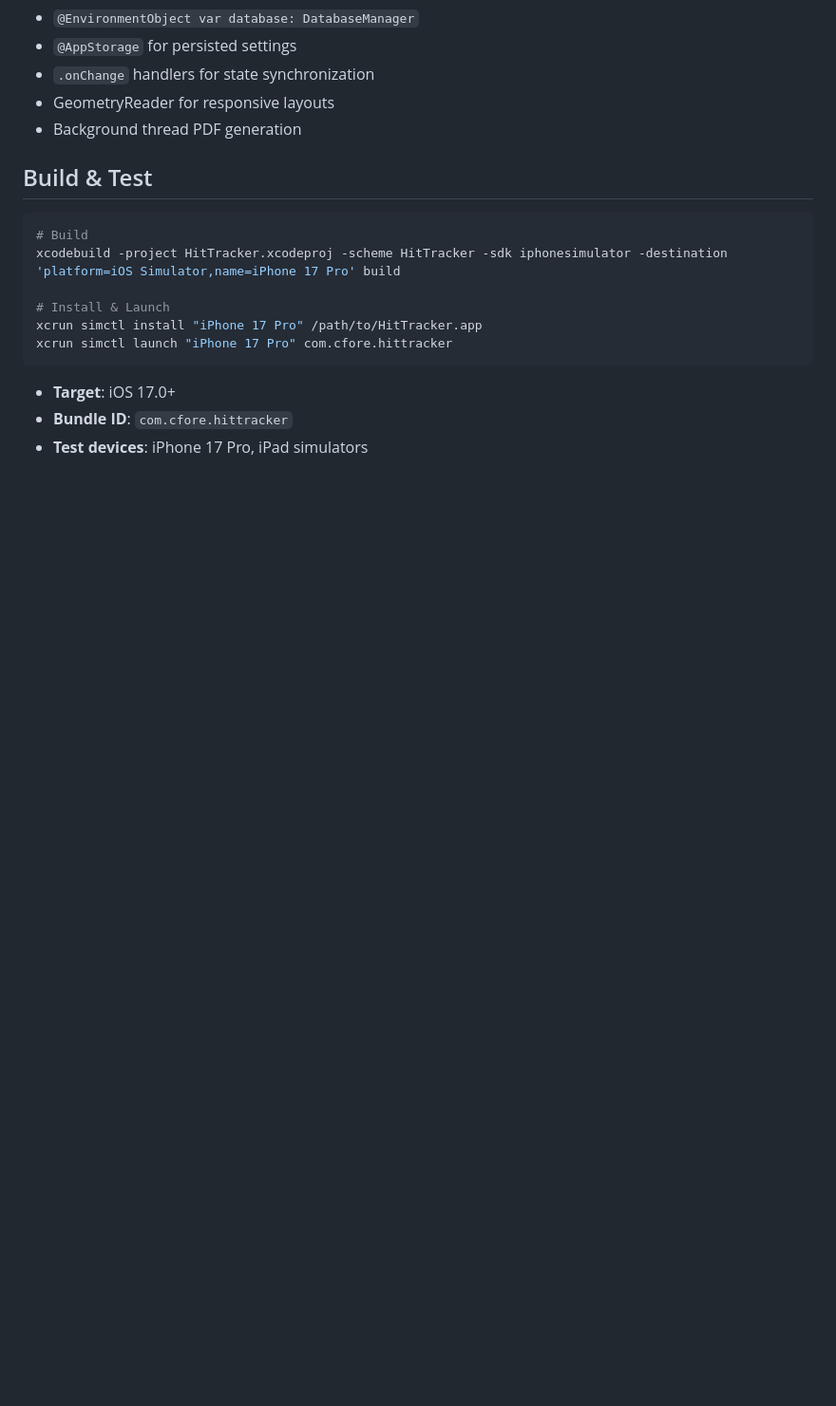
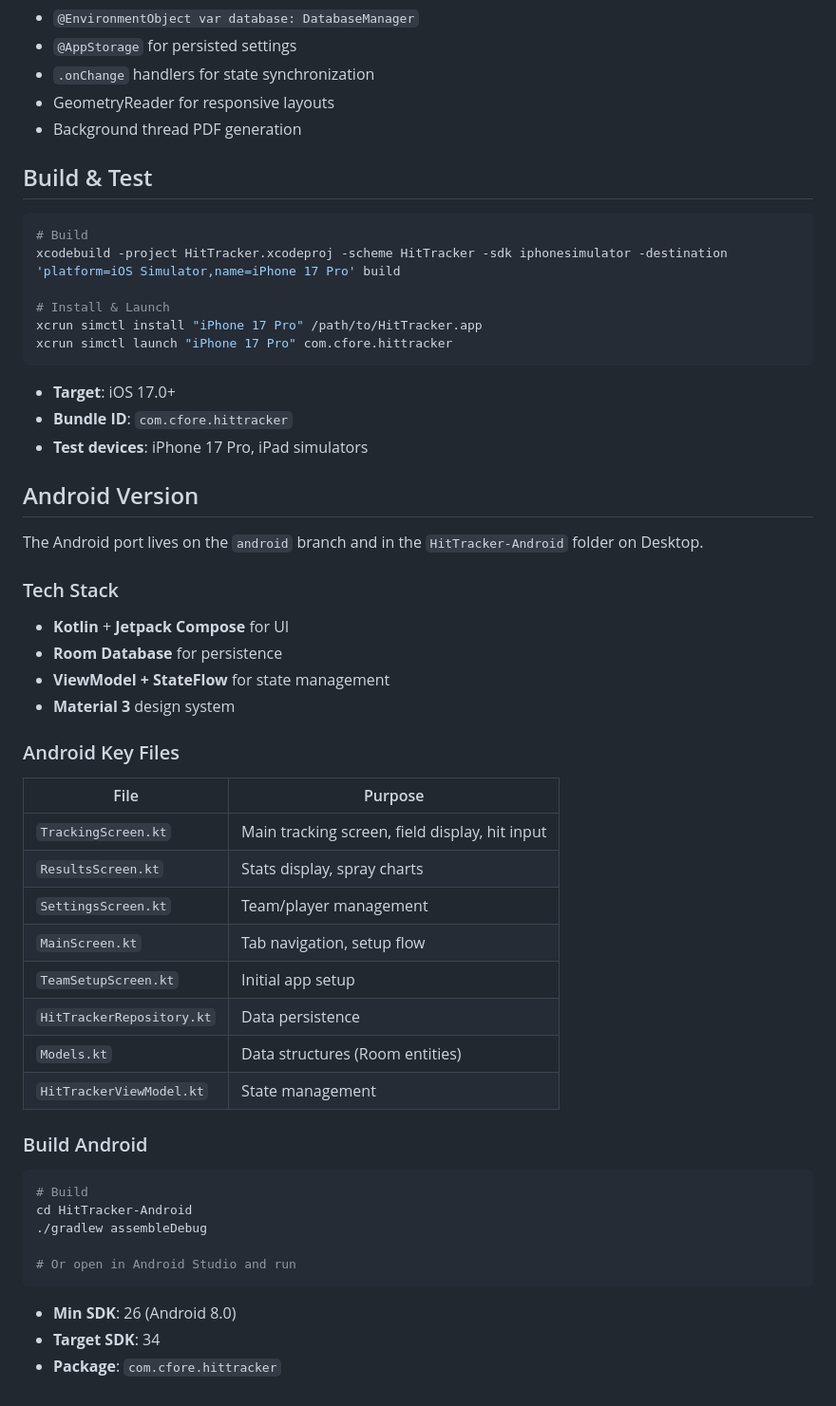
Before and after one commit to chrisfore/HitTracker, a Markdown page: UPDATE.md, the part around one of its changes. Shown at 95% size. Drawn GitHub-style; blank space fills up the shorter version.

Commit message:
Update documentation for Android port
- Added Android 1.0 release notes
- Updated project overview to mention both platforms
- Added Android tech stack and key files section
- Added Android build instructions

Co-Authored-By: Claude Opus 4.5 <noreply@anthropic.com>

````diff
--- a/UPDATE.md
+++ b/UPDATE.md
@@ -134,3 +141,40 @@ xcrun simctl launch "iPhone 17 Pro" com.cfore.hittracker
 - **Target**: iOS 17.0+
 - **Bundle ID**: `com.cfore.hittracker`
 - **Test devices**: iPhone 17 Pro, iPad simulators
+
+## Android Version
+
+The Android port lives on the `android` branch and in the `HitTracker-Android` folder on Desktop.
+
+### Tech Stack
+- **Kotlin** + **Jetpack Compose** for UI
+- **Room Database** for persistence
+- **ViewModel + StateFlow** for state management
+- **Material 3** design system
+
+### Android Key Files
+
+| File | Purpose |
+|------|---------|
+| `TrackingScreen.kt` | Main tracking screen, field display, hit input |
+| `ResultsScreen.kt` | Stats display, spray charts |
+| `SettingsScreen.kt` | Team/player management |
+| `MainScreen.kt` | Tab navigation, setup flow |
+| `TeamSetupScreen.kt` | Initial app setup |
+| `HitTrackerRepository.kt` | Data persistence |
+| `Models.kt` | Data structures (Room entities) |
+| `HitTrackerViewModel.kt` | State management |
+
+### Build Android
+
+```bash
+# Build
+cd HitTracker-Android
+./gradlew assembleDebug
+
+# Or open in Android Studio and run
+```
+
+- **Min SDK**: 26 (Android 8.0)
+- **Target SDK**: 34
+- **Package**: `com.cfore.hittracker`
````
Also changed, not shown: other parts of UPDATE.md (+10 -3 lines).
